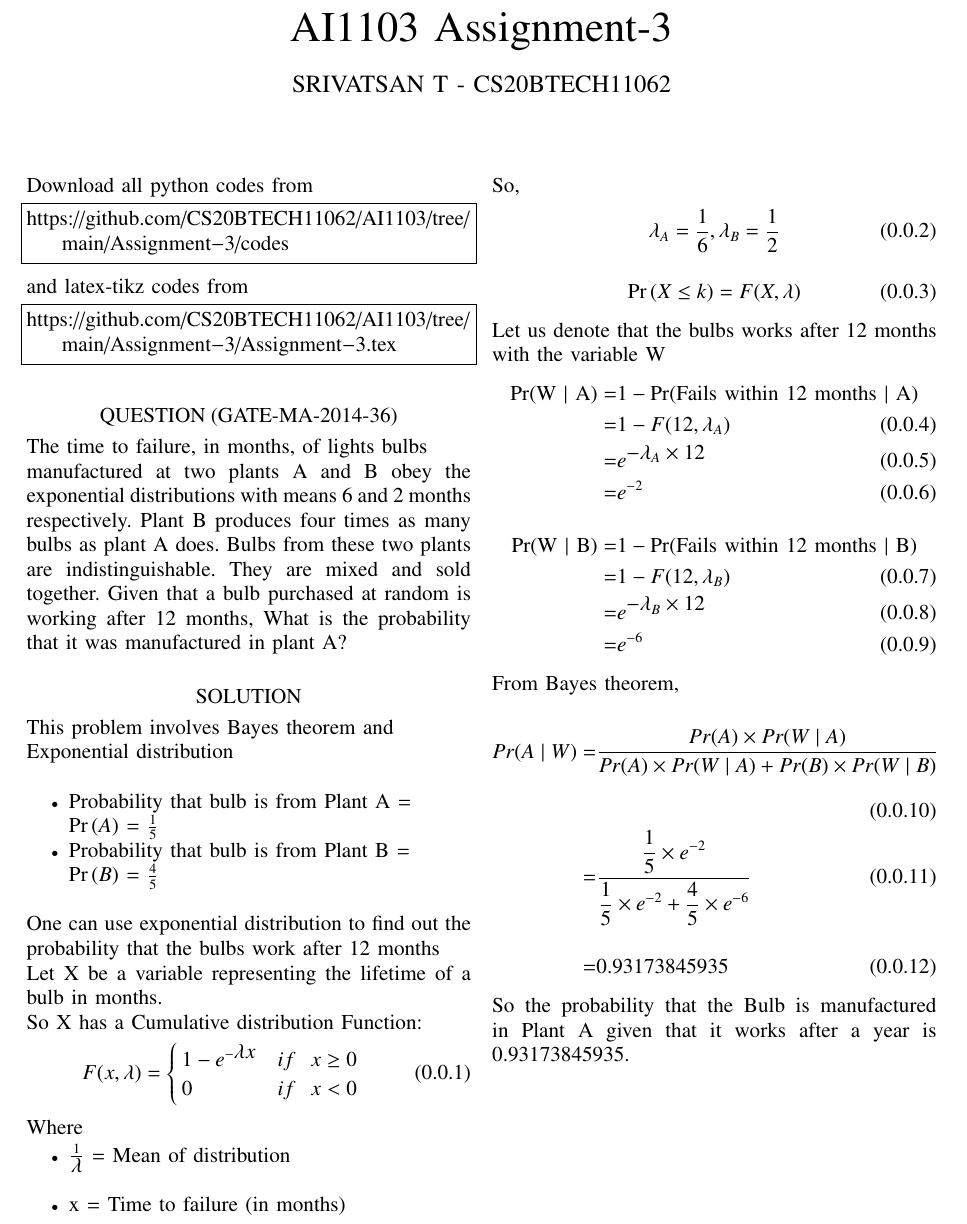
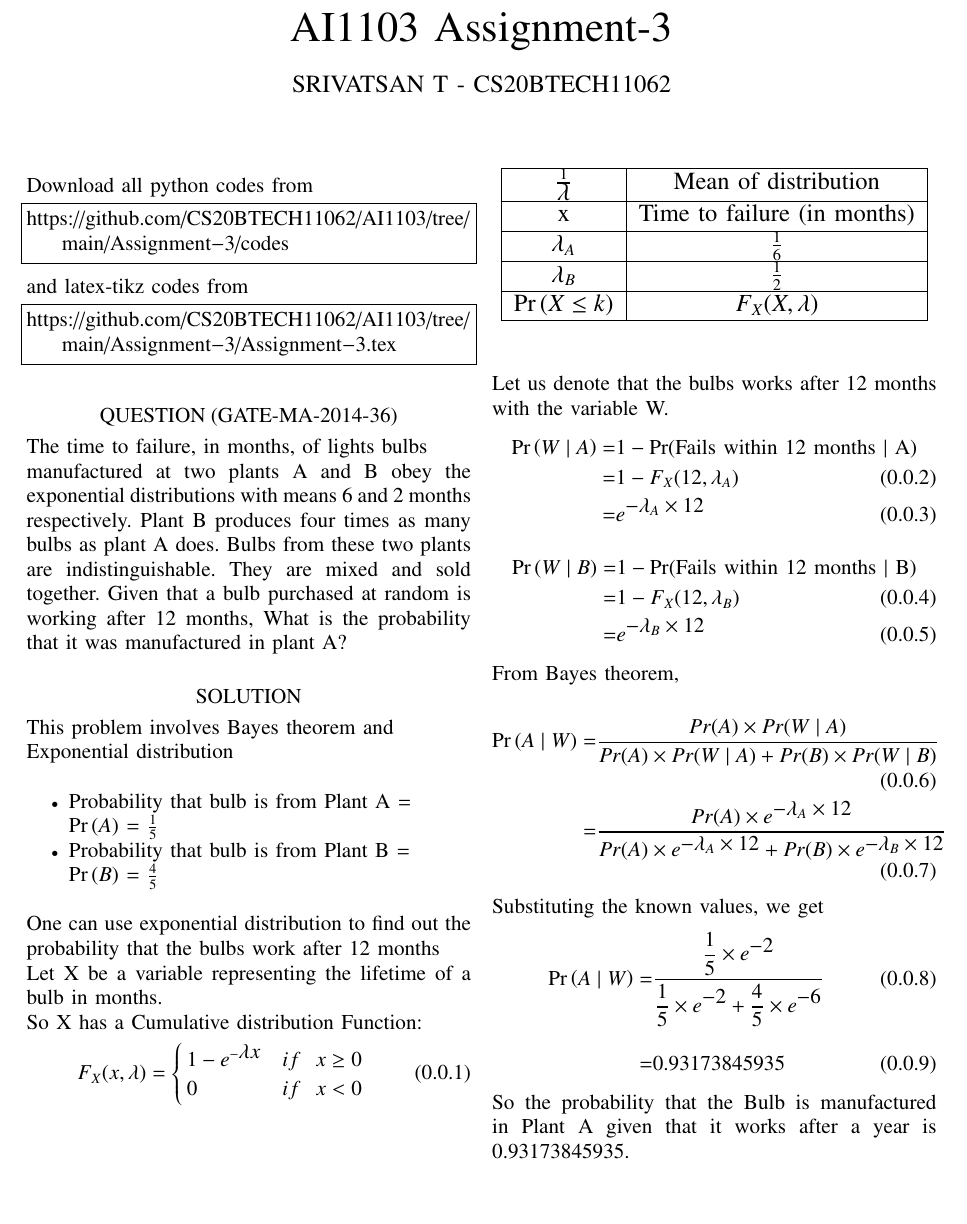
Before and after one commit to CS20BTECH11062/AI1103, a LaTeX problem sheet (Assignment-3/Assignment-3.tex): part of the page, cut so that both start at the same text, the shorter picture padded with empty space. Compiled offline with pdfLaTeX.

Commit message:
table and renames

```diff
--- a/Assignment-3/Assignment-3.tex
+++ b/Assignment-3/Assignment-3.tex
@@ -42,6 +42,9 @@
 \usepackage{multicol}
 \usepackage{chngcntr}
 \usepackage{textcomp}
+\usepackage{float}
+\restylefloat{table}
+
 \DeclareMathOperator*{\Res}{Res}
 
 \renewcommand\thesection{\arabic{section}}
@@ -147,44 +150,52 @@ One can use exponential distribution to find out the probability that the bulbs
 Let X be a variable representing the lifetime of a bulb in months.\\
 So X has a Cumulative distribution Function:
 \begin{equation}
-    F(x,\lambda) =
+    F_X(x,\lambda) =
     \begin{cases}
         1 - {e}^{-\displaystyle\lambda x} & if \hspace{0.3cm}x \geq 0 \\
         0                                 & if \hspace{0.3cm}x < 0
     \end{cases}
 \end{equation}
-Where
-\begin{itemize}
-    \item $\frac{1}{\displaystyle\lambda}$ = Mean of distribution
-          \newline
-    \item x = Time to failure (in months)
-\end{itemize}
-\bigskip
-So,
+\begin{table}[H]
+    \begin{center}
+        \resizebox{\columnwidth}{!}
+        {
+            \begin{tabular}{|c|c|}
+                \hline
+                $\frac{1}{\displaystyle\lambda}$ &  Mean of distribution\\
+                \hline
+                x & Time to failure (in months)\\
+                \hline
+                $\lambda_A$ & $\frac{1}{6}$\\
+                \hline
+                $\lambda_B$ & $\frac{1}{2}$\\
+                \hline
+                $\pr{X\leq k}$ & $F_X(X,\lambda)$\\
+                \hline
+            \end{tabular}
+        }
+    \end{center}
+\end{table}
+Let us denote that the bulbs works after 12 months with the variable W.
 \begin{align}
-    \lambda_A = \frac{1}{6} , \lambda_B = \frac{1}{2}
+\text{$\pr{W \mid A}$} = & 1 -\notag \text{Pr(Fails within 12 months $\mid$ A)}\\
+    = & 1 - F_X(12,\lambda_A)                       \\
+    = & {e}^{\displaystyle - \lambda_A \times 12}
 \end{align}
 \begin{align}
-    \pr{X\leq k} = F(X,\lambda)
-\end{align}
-Let us denote that the bulbs works after 12 months with the variable W
-\begin{align}
-\text{Pr(W $\mid$ A)} = & 1 -\notag \text{Pr(Fails within 12 months $\mid$ A)}\\
-    = & 1 - F(12,\lambda_A)                       \\
-    = & {e}^{\displaystyle - \lambda_A \times 12} \\
-    = & {e}^{-2}
-\end{align}
-\begin{align}
-    \text{Pr(W $\mid$ B)} = & 1 -\notag \text{Pr(Fails within 12 months $\mid$ B)}\\
-        = & 1 - F(12,\lambda_B)                       \\
-        = & {e}^{\displaystyle - \lambda_B \times 12} \\
-        = & {e}^{-6}
+    \text{$\pr{W \mid B}$} = & 1 -\notag \text{Pr(Fails within 12 months $\mid$ B)}\\
+        = & 1 - F_X(12,\lambda_B)                       \\
+        = & {e}^{\displaystyle - \lambda_B \times 12}
 \end{align}
 From Bayes theorem,\\
 \begin{align}
-    Pr(A \mid W) = & \displaystyle{\frac{Pr(A) \times Pr(W \mid A)}{Pr(A) \times Pr(W \mid A) + Pr(B) \times Pr(W \mid B)}}                                                     \\
-    =              & \displaystyle{\frac{ \displaystyle{\frac{1}{5}} \times {e}^{-2}}{\displaystyle{\frac{1}{5}} \times {e}^{-2} + \displaystyle{\frac{4}{5}} \times {e}^{-6}}} \\[0.5cm]
-    =              & 0.93173845935
+    \pr{A \mid W} = & \displaystyle{\frac{Pr(A) \times Pr(W \mid A)}{Pr(A) \times Pr(W \mid A) + Pr(B) \times Pr(W \mid B)}}\\
+    = & \displaystyle{\frac{Pr(A) \times {e}^{\displaystyle - \lambda_A \times 12}}{Pr(A) \times {e}^{\displaystyle - \lambda_A \times 12} + Pr(B) \times {e}^{\displaystyle - \lambda_B \times 12} }}
+\end{align}
+Substituting the known values, we get
+\begin{align}
+    \pr{A \mid W} = &\displaystyle{\frac{\displaystyle{\frac{1}{5}} \times {e}^{\displaystyle - 2}}{\displaystyle{\frac{1}{5}} \times {e}^{\displaystyle - 2} + \displaystyle{\frac{4}{5}} \times {e}^{\displaystyle - 6} }}\\[0.4cm]
+    = & 0.93173845935
 \end{align}
 So the probability that the Bulb is manufactured in Plant A given that it works after a year is 0.93173845935.
 \pagebreak
```
Also changed, not shown: Assignment-3/Assignment-3.pdf.
